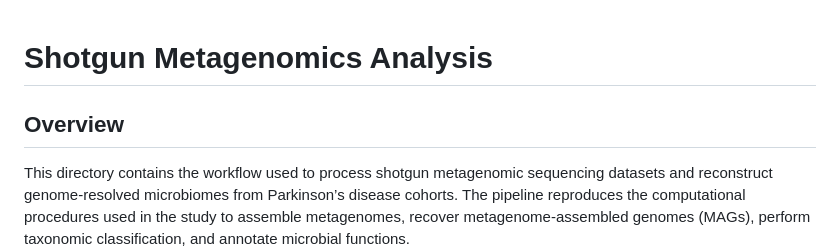
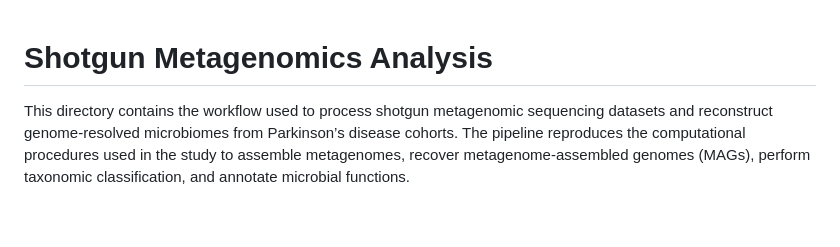
Before and after one commit to linafperez/pd-multiomic-reproducible-workflow, a Markdown page: Metagenomics/README.md, the part around the change. GitHub-like rendering; blank space fills up the shorter version.

```diff
--- a/Metagenomics/README.md
+++ b/Metagenomics/README.md
@@ -1,7 +1,4 @@
 # Shotgun Metagenomics Analysis
-
-## Overview
-
 This directory contains the workflow used to process shotgun metagenomic sequencing datasets and reconstruct genome-resolved microbiomes from Parkinson’s disease cohorts. The pipeline reproduces the computational procedures used in the study to assemble metagenomes, recover metagenome-assembled genomes (MAGs), perform taxonomic classification, and annotate microbial functions.
 
 The workflow converts raw shotgun sequencing reads into high-quality microbial genomes through assembly, binning, and genome refinement. The resulting genomes are used to characterize microbial community structure at strain resolution and identify functional pathways associated with Parkinson’s disease.
```
